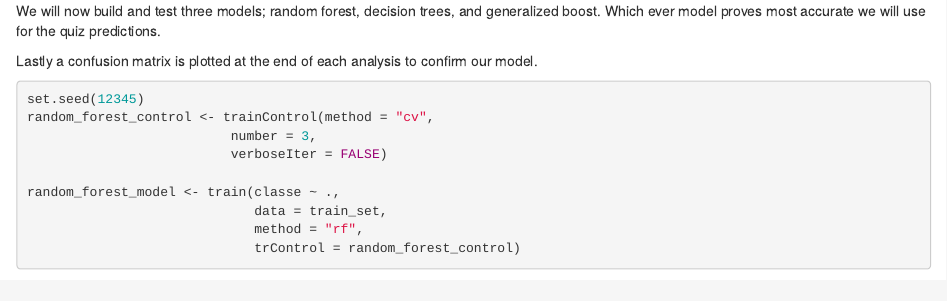
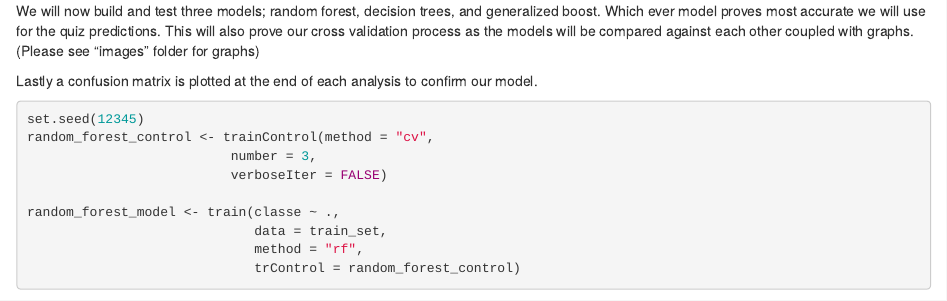
Before and after one commit to INV3NTisKING/Practical-Machine-Learning, an R Markdown document (Practical Machine Learning Project.Rmd): the page in a window 1100 px wide, from 3030 px down. Rendered offline with R 4.5, knitr and Pandoc, with nearby package versions; some code elsewhere in the file could not run offline.

Commit message:
Update Practical Machine Learning Project.Rmd

```diff
--- a/Practical Machine Learning Project.Rmd
+++ b/Practical Machine Learning Project.Rmd
@@ -95,7 +95,7 @@ dim(test_set)
 
 ##**Prediction Model Building**
 
-We will now build and test three models; random forest, decision trees, and generalized boost. Which ever model proves most accurate we will use for the quiz predictions.
+We will now build and test three models; random forest, decision trees, and generalized boost. Which ever model proves most accurate we will use for the quiz predictions. This will also prove our cross validation process as the models will be compared against each other coupled with graphs. (Please see "images" folder for graphs)
 
 Lastly a confusion matrix is plotted at the end of each analysis to confirm our model.
 
```
